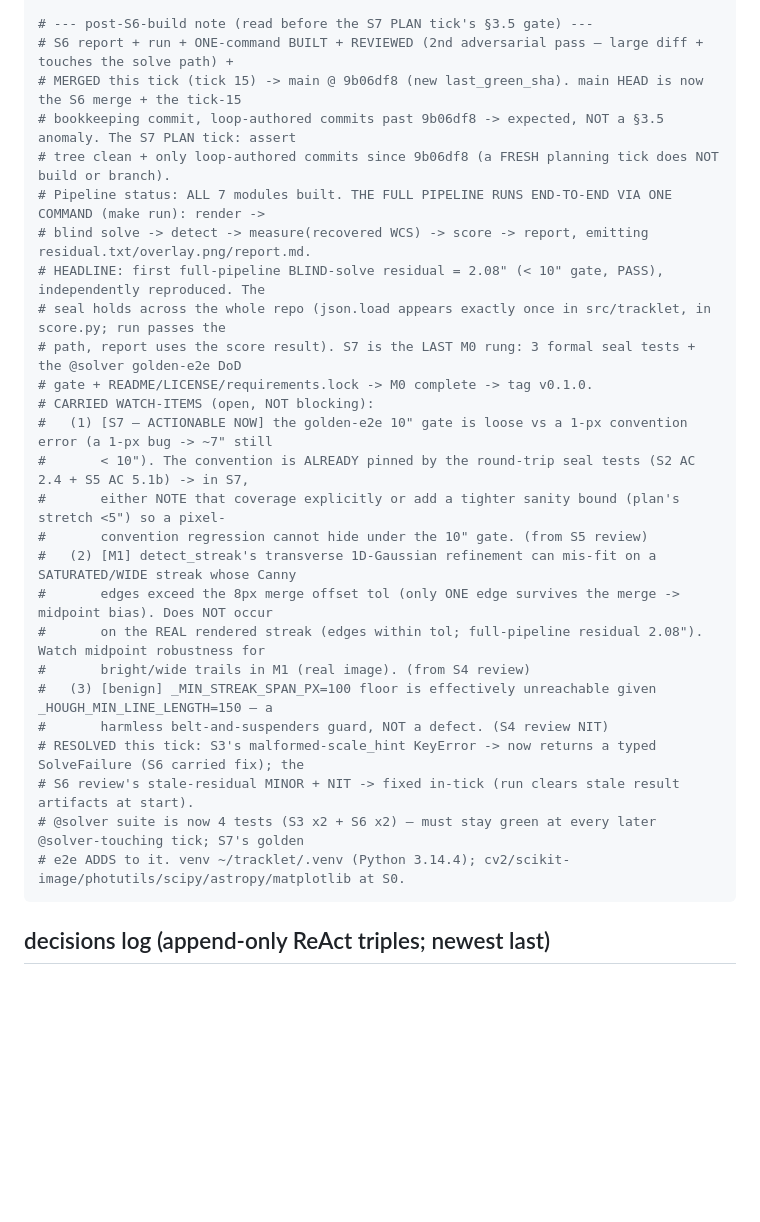
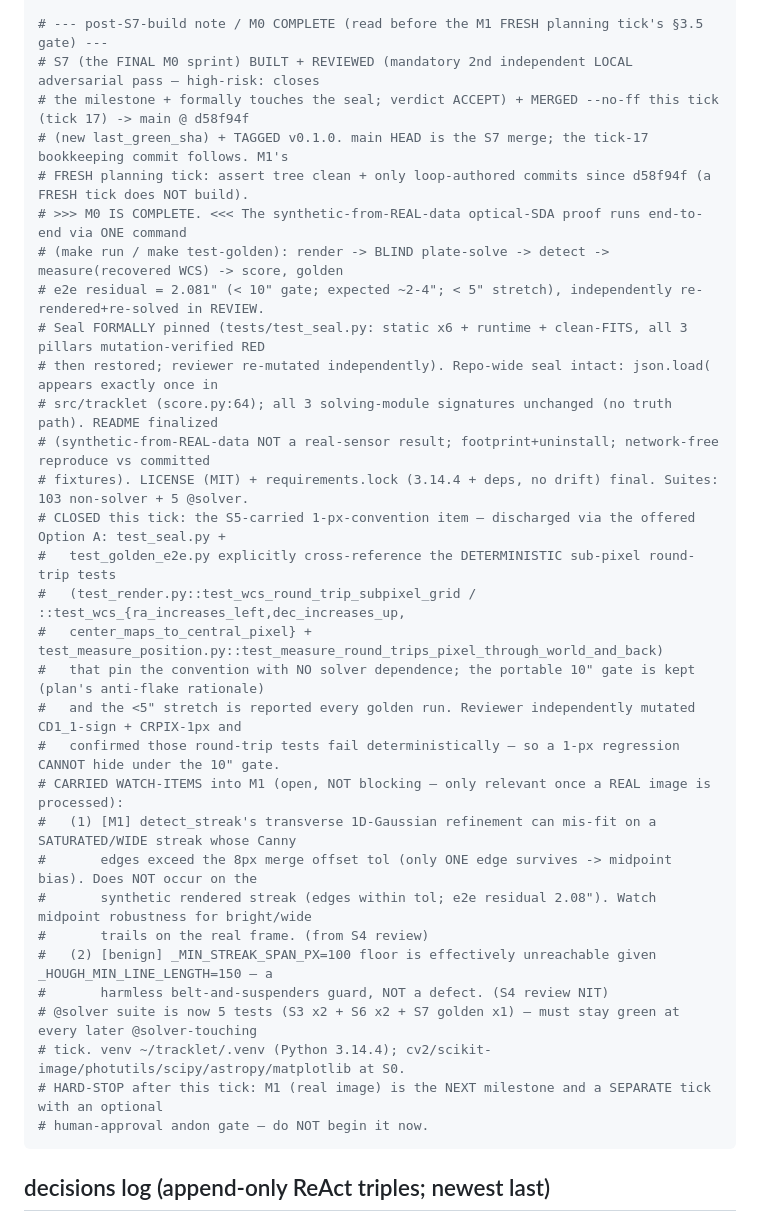
Before and after one commit to chattyduke/tracklet, a Markdown page: .autobuild/loop_state.md, the part around one of its changes. GitHub-like rendering; blank space fills up the shorter version.

```diff
--- a/.autobuild/loop_state.md
+++ b/.autobuild/loop_state.md
@@ -47,32 +30,37 @@ next_action: >-
 human_gate: false
 tick_lock: null
 
-# --- post-S6-build note (read before the S7 PLAN tick's §3.5 gate) ---
-# S6 report + run + ONE-command BUILT + REVIEWED (2nd adversarial pass — large diff + touches the solve path) +
-# MERGED this tick (tick 15) -> main @ 9b06df8 (new last_green_sha). main HEAD is now the S6 merge + the tick-15
-# bookkeeping commit, loop-authored commits past 9b06df8 -> expected, NOT a §3.5 anomaly. The S7 PLAN tick: assert
-# tree clean + only loop-authored commits since 9b06df8 (a FRESH planning tick does NOT build or branch).
-# Pipeline status: ALL 7 modules built. THE FULL PIPELINE RUNS END-TO-END VIA ONE COMMAND (make run): render ->
-# blind solve -> detect -> measure(recovered WCS) -> score -> report, emitting residual.txt/overlay.png/report.md.
-# HEADLINE: first full-pipeline BLIND-solve residual = 2.08" (< 10" gate, PASS), independently reproduced. The
-# seal holds across the whole repo (json.load appears exactly once in src/tracklet, in score.py; run passes the
-# path, report uses the score result). S7 is the LAST M0 rung: 3 formal seal tests + the @solver golden-e2e DoD
-# gate + README/LICENSE/requirements.lock -> M0 complete -> tag v0.1.0.
-# CARRIED WATCH-ITEMS (open, NOT blocking):
-#   (1) [S7 — ACTIONABLE NOW] the golden-e2e 10" gate is loose vs a 1-px convention error (a 1-px bug -> ~7" still
-#       < 10"). The convention is ALREADY pinned by the round-trip seal tests (S2 AC 2.4 + S5 AC 5.1b) -> in S7,
-#       either NOTE that coverage explicitly or add a tighter sanity bound (plan's stretch <5") so a pixel-
-#       convention regression cannot hide under the 10" gate. (from S5 review)
-#   (2) [M1] detect_streak's transverse 1D-Gaussian refinement can mis-fit on a SATURATED/WIDE streak whose Canny
-#       edges exceed the 8px merge offset tol (only ONE edge survives the merge -> midpoint bias). Does NOT occur
-#       on the REAL rendered streak (edges within tol; full-pipeline residual 2.08"). Watch midpoint robustness for
-#       bright/wide trails in M1 (real image). (from S4 review)
-#   (3) [benign] _MIN_STREAK_SPAN_PX=100 floor is effectively unreachable given _HOUGH_MIN_LINE_LENGTH=150 — a
+# --- post-S7-build note / M0 COMPLETE (read before the M1 FRESH planning tick's §3.5 gate) ---
+# S7 (the FINAL M0 sprint) BUILT + REVIEWED (mandatory 2nd independent LOCAL adversarial pass — high-risk: closes
+# the milestone + formally touches the seal; verdict ACCEPT) + MERGED --no-ff this tick (tick 17) -> main @ d58f94f
+# (new last_green_sha) + TAGGED v0.1.0. main HEAD is the S7 merge; the tick-17 bookkeeping commit follows. M1's
+# FRESH planning tick: assert tree clean + only loop-authored commits since d58f94f (a FRESH tick does NOT build).
+# >>> M0 IS COMPLETE. <<< The synthetic-from-REAL-data optical-SDA proof runs end-to-end via ONE command
+# (make run / make test-golden): render -> BLIND plate-solve -> detect -> measure(recovered WCS) -> score, golden
+# e2e residual = 2.081" (< 10" gate; expected ~2-4"; < 5" stretch), independently re-rendered+re-solved in REVIEW.
+# Seal FORMALLY pinned (tests/test_seal.py: static x6 + runtime + clean-FITS, all 3 pillars mutation-verified RED
+# then restored; reviewer re-mutated independently). Repo-wide seal intact: json.load( appears exactly once in
+# src/tracklet (score.py:64); all 3 solving-module signatures unchanged (no truth path). README finalized
+# (synthetic-from-REAL-data NOT a real-sensor result; footprint+uninstall; network-free reproduce vs committed
+# fixtures). LICENSE (MIT) + requirements.lock (3.14.4 + deps, no drift) final. Suites: 103 non-solver + 5 @solver.
+# CLOSED this tick: the S5-carried 1-px-convention item — discharged via the offered Option A: test_seal.py +
+#   test_golden_e2e.py explicitly cross-reference the DETERMINISTIC sub-pixel round-trip tests
+#   (test_render.py::test_wcs_round_trip_subpixel_grid / ::test_wcs_{ra_increases_left,dec_increases_up,
+#   center_maps_to_central_pixel} + test_measure_position.py::test_measure_round_trips_pixel_through_world_and_back)
+#   that pin the convention with NO solver dependence; the portable 10" gate is kept (plan's anti-flake rationale)
+#   and the <5" stretch is reported every golden run. Reviewer independently mutated CD1_1-sign + CRPIX-1px and
+#   confirmed those round-trip tests fail deterministically — so a 1-px regression CANNOT hide under the 10" gate.
+# CARRIED WATCH-ITEMS into M1 (open, NOT blocking — only relevant once a REAL image is processed):
+#   (1) [M1] detect_streak's transverse 1D-Gaussian refinement can mis-fit on a SATURATED/WIDE streak whose Canny
+#       edges exceed the 8px merge offset tol (only ONE edge survives -> midpoint bias). Does NOT occur on the
+#       synthetic rendered streak (edges within tol; e2e residual 2.08"). Watch midpoint robustness for bright/wide
+#       trails on the real frame. (from S4 review)
+#   (2) [benign] _MIN_STREAK_SPAN_PX=100 floor is effectively unreachable given _HOUGH_MIN_LINE_LENGTH=150 — a
 #       harmless belt-and-suspenders guard, NOT a defect. (S4 review NIT)
-# RESOLVED this tick: S3's malformed-scale_hint KeyError -> now returns a typed SolveFailure (S6 carried fix); the
-# S6 review's stale-residual MINOR + NIT -> fixed in-tick (run clears stale result artifacts at start).
-# @solver suite is now 4 tests (S3 x2 + S6 x2) — must stay green at every later @solver-touching tick; S7's golden
-# e2e ADDS to it. venv ~/tracklet/.venv (Python 3.14.4); cv2/scikit-image/photutils/scipy/astropy/matplotlib at S0.
+# @solver suite is now 5 tests (S3 x2 + S6 x2 + S7 golden x1) — must stay green at every later @solver-touching
+# tick. venv ~/tracklet/.venv (Python 3.14.4); cv2/scikit-image/photutils/scipy/astropy/matplotlib at S0.
+# HARD-STOP after this tick: M1 (real image) is the NEXT milestone and a SEPARATE tick with an optional
+# human-approval andon gate — do NOT begin it now.
 ---
 
 ## decisions log (append-only ReAct triples; newest last)
```
Also changed, not shown: other parts of .autobuild/loop_state.md (+29 -40 lines).
